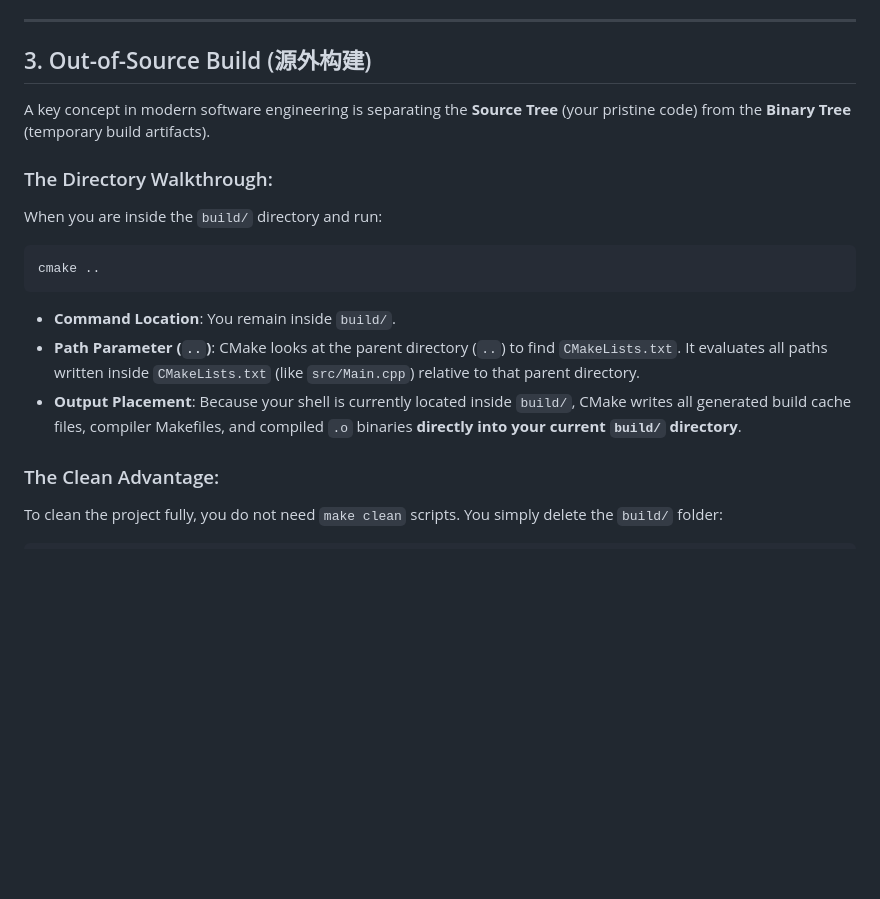
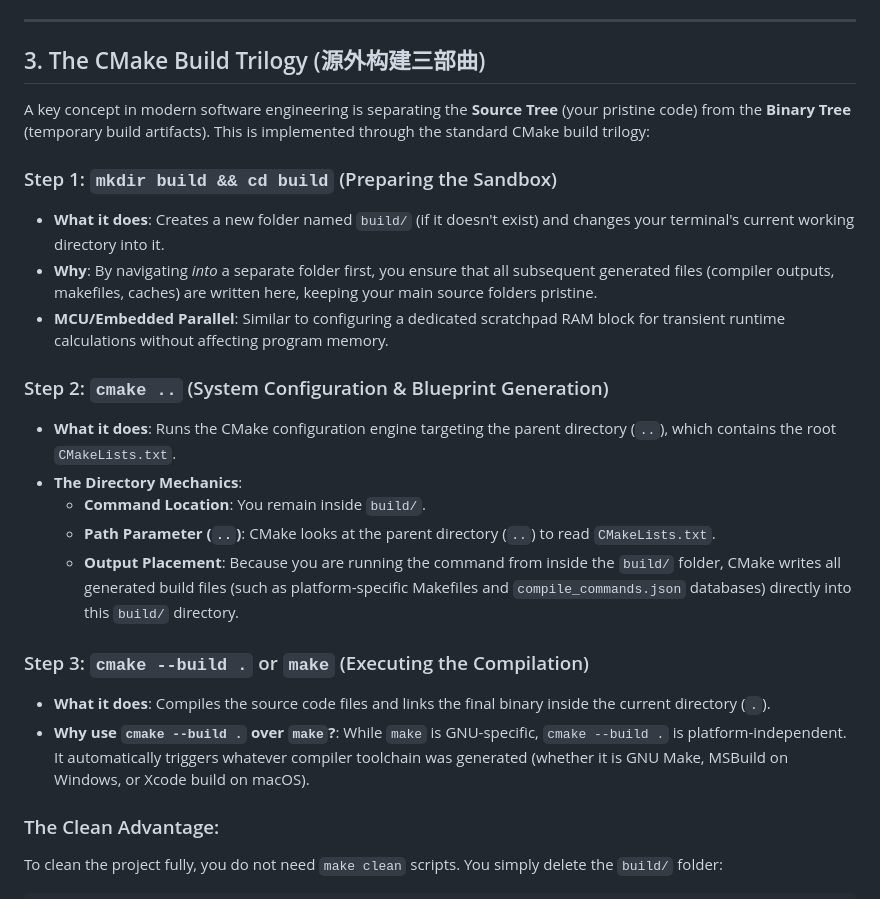
Before and after one commit to minjia-theodore-chen/fun_machine, a Markdown page: neon-tetris/doc/build_system_notes.md, the part around the change. Rendered like a GitHub page; blank space fills up the shorter version.

Commit message:
docs: update build system notes with detailed CMake build trilogy guide

````diff
--- a/neon-tetris/doc/build_system_notes.md
+++ b/neon-tetris/doc/build_system_notes.md
@@ -42,18 +42,25 @@ neon-tetris/
 
 ---
 
-## 3. Out-of-Source Build (源外构建)
+## 3. The CMake Build Trilogy (源外构建三部曲)
 
-A key concept in modern software engineering is separating the **Source Tree** (your pristine code) from the **Binary Tree** (temporary build artifacts).
+A key concept in modern software engineering is separating the **Source Tree** (your pristine code) from the **Binary Tree** (temporary build artifacts). This is implemented through the standard CMake build trilogy:
 
-### The Directory Walkthrough:
-When you are inside the `build/` directory and run:
-```bash
-cmake ..
-```
-* **Command Location**: You remain inside `build/`.
-* **Path Parameter (`..`)**: CMake looks at the parent directory (`..`) to find `CMakeLists.txt`. It evaluates all paths written inside `CMakeLists.txt` (like `src/Main.cpp`) relative to that parent directory.
-* **Output Placement**: Because your shell is currently located inside `build/`, CMake writes all generated build cache files, compiler Makefiles, and compiled `.o` binaries **directly into your current `build/` directory**.
+### Step 1: `mkdir build && cd build` (Preparing the Sandbox)
+* **What it does**: Creates a new folder named `build/` (if it doesn't exist) and changes your terminal's current working directory into it.
+* **Why**: By navigating *into* a separate folder first, you ensure that all subsequent generated files (compiler outputs, makefiles, caches) are written here, keeping your main source folders pristine.
+* **MCU/Embedded Parallel**: Similar to configuring a dedicated scratchpad RAM block for transient runtime calculations without affecting program memory.
+
+### Step 2: `cmake ..` (System Configuration & Blueprint Generation)
+* **What it does**: Runs the CMake configuration engine targeting the parent directory (`..`), which contains the root `CMakeLists.txt`.
+* **The Directory Mechanics**:
+  - **Command Location**: You remain inside `build/`.
+  - **Path Parameter (`..`)**: CMake looks at the parent directory (`..`) to read `CMakeLists.txt`.
+  - **Output Placement**: Because you are running the command from inside the `build/` folder, CMake writes all generated build files (such as platform-specific Makefiles and `compile_commands.json` databases) directly into this `build/` directory.
+
+### Step 3: `cmake --build .` or `make` (Executing the Compilation)
+* **What it does**: Compiles the source code files and links the final binary inside the current directory (`.`).
+* **Why use `cmake --build .` over `make`?**: While `make` is GNU-specific, `cmake --build .` is platform-independent. It automatically triggers whatever compiler toolchain was generated (whether it is GNU Make, MSBuild on Windows, or Xcode build on macOS).
 
 ### The Clean Advantage:
 To clean the project fully, you do not need `make clean` scripts. You simply delete the `build/` folder:
````
